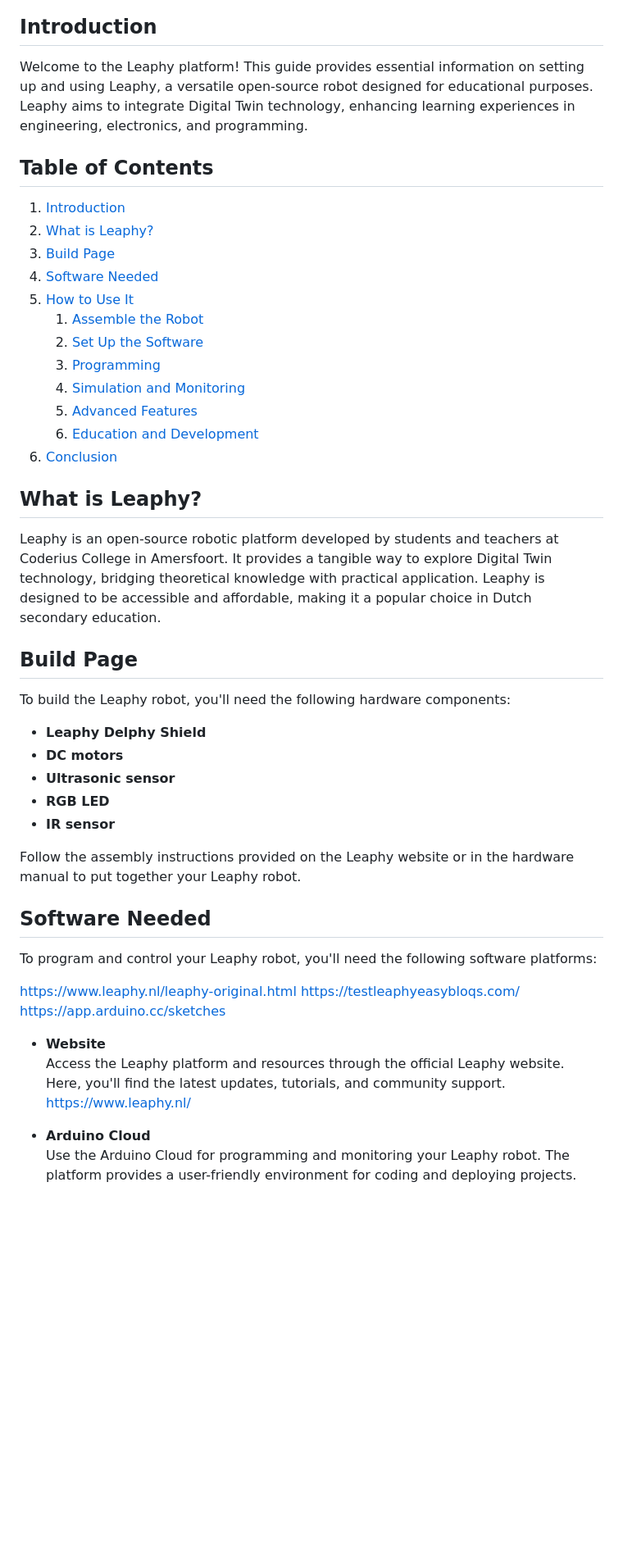
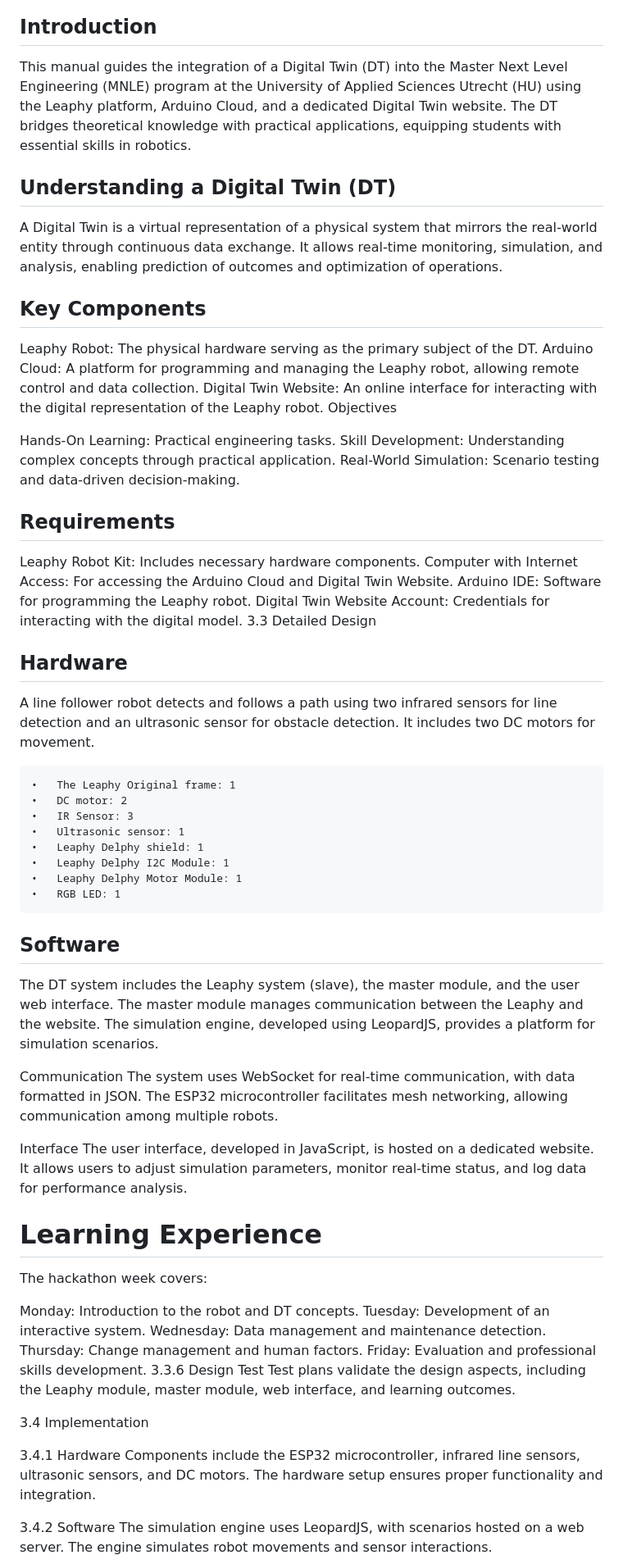
Before and after one commit to Basie147/Scratch_Leaphy, a Markdown page: README.md, the part around the change printed below. Shown: that part at 82% size. Drawn GitHub-style; blank space fills up the shorter version.

```diff
--- a/README.md
+++ b/README.md
@@ -1,50 +5,67 @@
 ## Introduction
 
-Welcome to the Leaphy platform! This guide provides essential information on setting up and using Leaphy, a versatile open-source robot designed for educational purposes. Leaphy aims to integrate Digital Twin technology, enhancing learning experiences in engineering, electronics, and programming.
+This manual guides the integration of a Digital Twin (DT) into the Master Next Level Engineering (MNLE) program at the University of Applied Sciences Utrecht (HU) using the Leaphy platform, Arduino Cloud, and a dedicated Digital Twin website. The DT bridges theoretical knowledge with practical applications, equipping students with essential skills in robotics.
 
+## Understanding a Digital Twin (DT)
 
+A Digital Twin is a virtual representation of a physical system that mirrors the real-world entity through continuous data exchange. It allows real-time monitoring, simulation, and analysis, enabling prediction of outcomes and optimization of operations.
 
-## Table of Contents
-1. [Introduction](#introduction)
-2. [What is Leaphy?](#what-is-leaphy)
-3. [Build Page](#build-page)
-4. [Software Needed](#software-needed)
-5. [How to Use It](#how-to-use-it)
-    1. [Assemble the Robot](#assemble-the-robot)
-    2. [Set Up the Software](#set-up-the-software)
-    3. [Programming](#programming)
-    4. [Simulation and Monitoring](#simulation-and-monitoring)
-    5. [Advanced Features](#advanced-features)
-    6. [Education and Development](#education-and-development)
-6. [Conclusion](#conclusion)
+## Key Components
 
-## What is Leaphy?
+Leaphy Robot: The physical hardware serving as the primary subject of the DT.
+Arduino Cloud: A platform for programming and managing the Leaphy robot, allowing remote control and data collection.
+Digital Twin Website: An online interface for interacting with the digital representation of the Leaphy robot.
+Objectives
 
-Leaphy is an open-source robotic platform developed by students and teachers at Coderius College in Amersfoort. It provides a tangible way to explore Digital Twin technology, bridging theoretical knowledge with practical application. Leaphy is designed to be accessible and affordable, making it a popular choice in Dutch secondary education.
+Hands-On Learning: Practical engineering tasks.
+Skill Development: Understanding complex concepts through practical application.
+Real-World Simulation: Scenario testing and data-driven decision-making.
 
-## Build Page
+## Requirements
 
-To build the Leaphy robot, you'll need the following hardware components:
+Leaphy Robot Kit: Includes necessary hardware components.
+Computer with Internet Access: For accessing the Arduino Cloud and Digital Twin Website.
+Arduino IDE: Software for programming the Leaphy robot.
+Digital Twin Website Account: Credentials for interacting with the digital model.
+3.3 Detailed Design
 
-- **Leaphy Delphy Shield**
-- **DC motors**
-- **Ultrasonic sensor**
-- **RGB LED**
-- **IR sensor**
+## Hardware
+A line follower robot detects and follows a path using two infrared sensors for line detection and an ultrasonic sensor for obstacle detection. It includes two DC motors for movement.
 
-Follow the assembly instructions provided on the Leaphy website or in the hardware manual to put together your Leaphy robot.
+    •	The Leaphy Original frame: 1
+    •	DC motor: 2
+    •	IR Sensor: 3
+    •	Ultrasonic sensor: 1
+    •	Leaphy Delphy shield: 1
+    •	Leaphy Delphy I2C Module: 1
+    •	Leaphy Delphy Motor Module: 1
+    •	RGB LED: 1
 
-## Software Needed
+## Software
+The DT system includes the Leaphy system (slave), the master module, and the user web interface. The master module manages communication between the Leaphy and the website. The simulation engine, developed using LeopardJS, provides a platform for simulation scenarios.
 
-To program and control your Leaphy robot, you'll need the following software platforms:
+Communication
+The system uses WebSocket for real-time communication, with data formatted in JSON. The ESP32 microcontroller facilitates mesh networking, allowing communication among multiple robots.
 
-https://www.leaphy.nl/leaphy-original.html
-https://testleaphyeasybloqs.com/
-https://app.arduino.cc/sketches
+Interface
+The user interface, developed in JavaScript, is hosted on a dedicated website. It allows users to adjust simulation parameters, monitor real-time status, and log data for performance analysis.
 
-- **Website**
-  Access the Leaphy platform and resources through the official Leaphy website. Here, you'll find the latest updates, tutorials, and community support.
-  https://www.leaphy.nl/
+# Learning Experience
+The hackathon week covers:
 
-- **Arduino Cloud**
-  Use the Arduino Cloud for programming and monitoring your Leaphy robot. The platform provides a user-friendly environment for coding and deploying projects.
+Monday: Introduction to the robot and DT concepts.
+Tuesday: Development of an interactive system.
+Wednesday: Data management and maintenance detection.
+Thursday: Change management and human factors.
+Friday: Evaluation and professional skills development.
+3.3.6 Design Test
+Test plans validate the design aspects, including the Leaphy module, master module, web interface, and learning outcomes.
+
+3.4 Implementation
+
+3.4.1 Hardware
+Components include the ESP32 microcontroller, infrared line sensors, ultrasonic sensors, and DC motors. The hardware setup ensures proper functionality and integration.
+
+3.4.2 Software
+The simulation engine uses LeopardJS, with scenarios hosted on a web server. The engine simulates robot movements and sensor interactions.
+
```
Also changed, not shown: other parts of README.md (+14 -33 lines).
